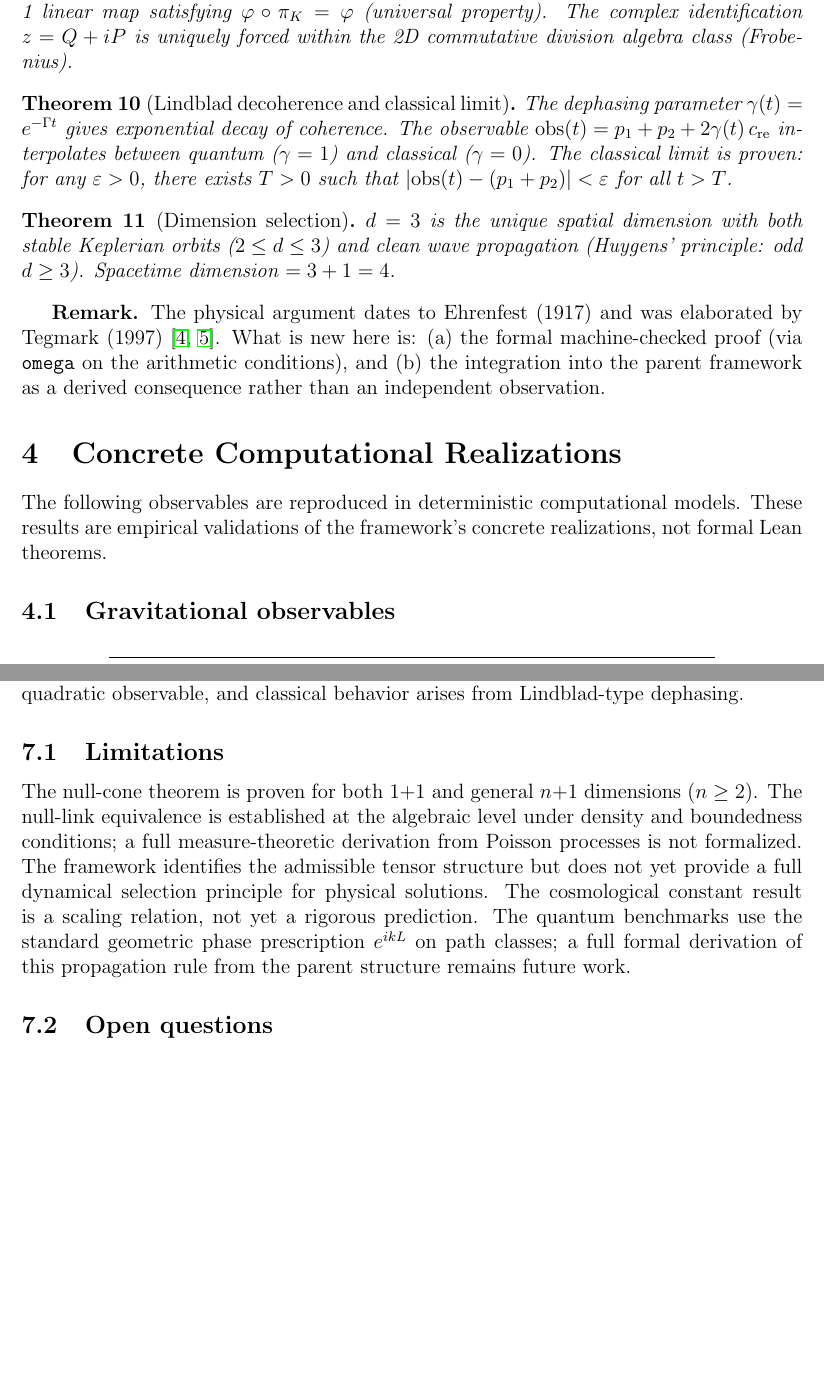
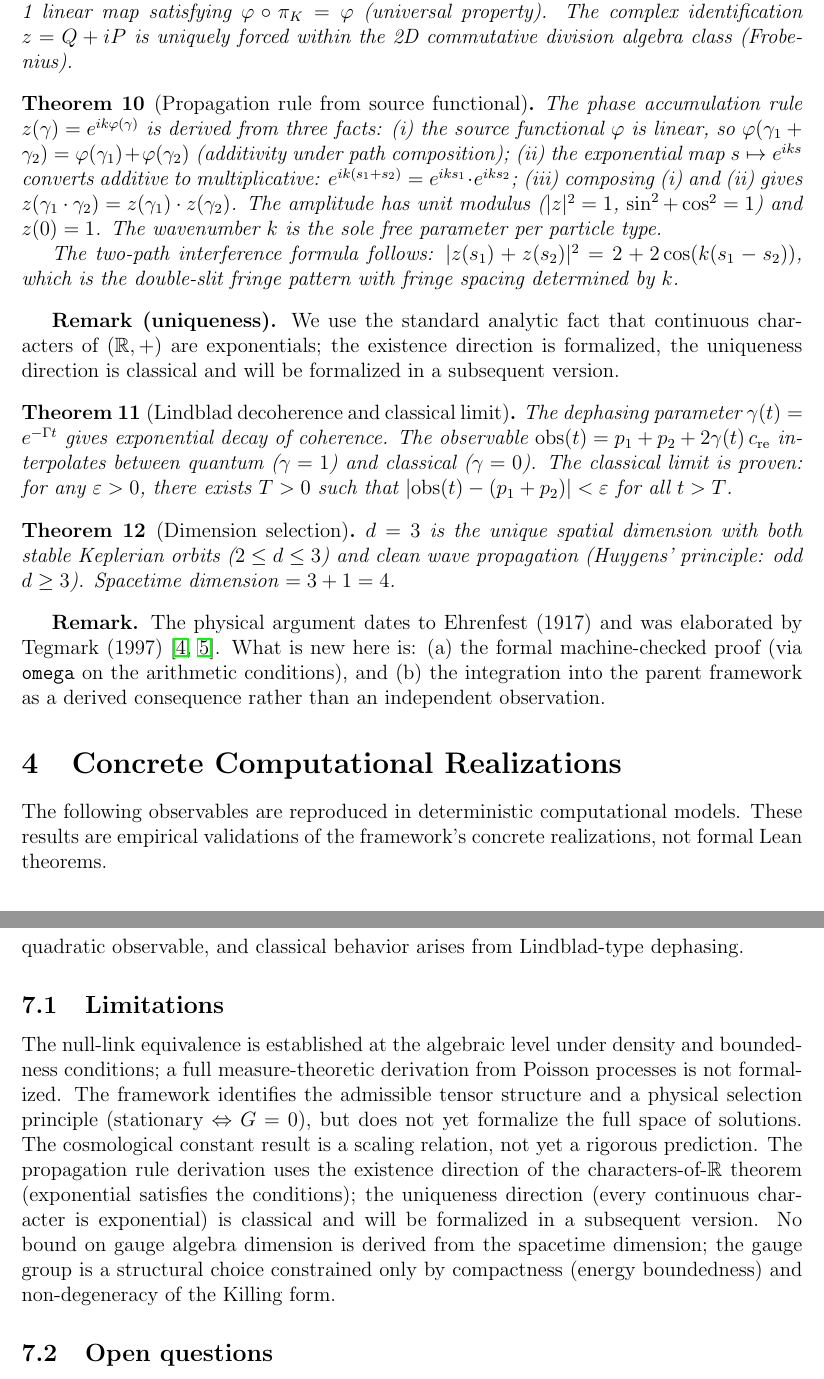
Before and after one commit to tomdif/unifiedtheory, a LaTeX paper (paper/unified_theory_paper.tex): two parts of pages 5 and 7 of 8 before the commit and two parts of pages 5 and 8 of 9 after it, joined at a grey line, cut so that both start at the same text, the shorter picture padded with empty space. Compiled offline with pdfLaTeX.

Commit message:
Paper update: propagation rule now derived, chain unbroken
ABSTRACT: Removed caveat about assumed propagation rule. Now states:
'The phase accumulation rule e^{ikL} is derived from the source
functional's linearity (not assumed from the Feynman prescription),
yielding an unbroken chain from primitives to the double-slit
interference formula.'

INTRODUCTION: Quantum amplitude section now presents the full
derivation chain: φ linear → additive on paths → exponential
converts to multiplicative → z(γ₁·γ₂) = z(γ₁)·z(γ₂) → interference.
Concrete realizations section drops the 'consistency not prediction'
caveat, replaced with citation of propagation theorem.

CLASSIFICATION: New Theorem (Propagation rule from source functional)
added with the three-step derivation and interference formula.
Remark on uniqueness direction (characters of ℝ) honestly flagged.

TABLE CAPTION: Now cites Theorem for the phase prescription instead
of flagging it as assumed.

LIMITATIONS: Propagation rule removed from open items. Added:
uniqueness of characters (minor), gauge dim bound (honest), and
physical selection refinement.

INTEGRITY: Updated to include derived propagation rule and
two-path interference formula.

```diff
--- a/paper/unified_theory_paper.tex
+++ b/paper/unified_theory_paper.tex
@@ -160,6 +160,15 @@ Any rotation-invariant quadratic observable on the $(Q, P)$ pair must be proport
 The source/dressing decomposition induces a canonical two-component amplitude structure. The source projection $\pi_K$ is the \emph{unique} rank-1 linear map satisfying $\varphi \circ \pi_K = \varphi$ (universal property). The complex identification $z = Q + iP$ is uniquely forced within the 2D commutative division algebra class (Frobenius).
 \end{theorem}
 
+\begin{theorem}[Propagation rule from source functional]
+\label{thm:propagation}
+The phase accumulation rule $z(\gamma) = e^{ik\varphi(\gamma)}$ is derived from three facts: (i)~the source functional $\varphi$ is linear, so $\varphi(\gamma_1 + \gamma_2) = \varphi(\gamma_1) + \varphi(\gamma_2)$ (additivity under path composition); (ii)~the exponential map $s \mapsto e^{iks}$ converts additive to multiplicative: $e^{ik(s_1+s_2)} = e^{iks_1} \cdot e^{iks_2}$; (iii)~composing (i) and (ii) gives $z(\gamma_1 \cdot \gamma_2) = z(\gamma_1) \cdot z(\gamma_2)$. The amplitude has unit modulus ($|z|^2 = 1$, $\sin^2 + \cos^2 = 1$) and $z(0) = 1$. The wavenumber $k$ is the sole free parameter per particle type.
+
+The two-path interference formula follows: $|z(s_1) + z(s_2)|^2 = 2 + 2\cos(k(s_1 - s_2))$, which is the double-slit fringe pattern with fringe spacing determined by $k$.
+\end{theorem}
+
+\textbf{Remark (uniqueness).} We use the standard analytic fact that continuous characters of $(\mathbb{R}, +)$ are exponentials; the existence direction is formalized, the uniqueness direction is classical and will be formalized in a subsequent version.
+
 \begin{theorem}[Lindblad decoherence and classical limit]
 \label{thm:lindblad}
 The dephasing parameter $\gamma(t) = e^{-\Gamma t}$ gives exponential decay of coherence. The observable $\mathrm{obs}(t) = p_1 + p_2 + 2\gamma(t)\,c_{\mathrm{re}}$ interpolates between quantum ($\gamma = 1$) and classical ($\gamma = 0$). The classical limit is proven: for any $\varepsilon > 0$, there exists $T > 0$ such that $|\mathrm{obs}(t) - (p_1 + p_2)| < \varepsilon$ for all $t > T$.
@@ -251,7 +260,7 @@ Within the framework, the passage from classical to quantum-style behavior is no
 
 \subsection{Limitations}
 
-The null-cone theorem is proven for both $1{+}1$ and general $n{+}1$ dimensions ($n \geq 2$). The null-link equivalence is established at the algebraic level under density and boundedness conditions; a full measure-theoretic derivation from Poisson processes is not formalized. The framework identifies the admissible tensor structure but does not yet provide a full dynamical selection principle for physical solutions. The cosmological constant result is a scaling relation, not yet a rigorous prediction. The quantum benchmarks use the standard geometric phase prescription $e^{ikL}$ on path classes; a full formal derivation of this propagation rule from the parent structure remains future work.
+The null-link equivalence is established at the algebraic level under density and boundedness conditions; a full measure-theoretic derivation from Poisson processes is not formalized. The framework identifies the admissible tensor structure and a physical selection principle (stationary $\Leftrightarrow$ $G = 0$), but does not yet formalize the full space of solutions. The cosmological constant result is a scaling relation, not yet a rigorous prediction. The propagation rule derivation uses the existence direction of the characters-of-$\mathbb{R}$ theorem (exponential satisfies the conditions); the uniqueness direction (every continuous character is exponential) is classical and will be formalized in a subsequent version. No bound on gauge algebra dimension is derived from the spacetime dimension; the gauge group is a structural choice constrained only by compactness (energy boundedness) and non-degeneracy of the Killing form.
 
 \subsection{Open questions}
 
```
Also changed, not shown: paper/unified_theory_paper.tex (12 more changed lines).
